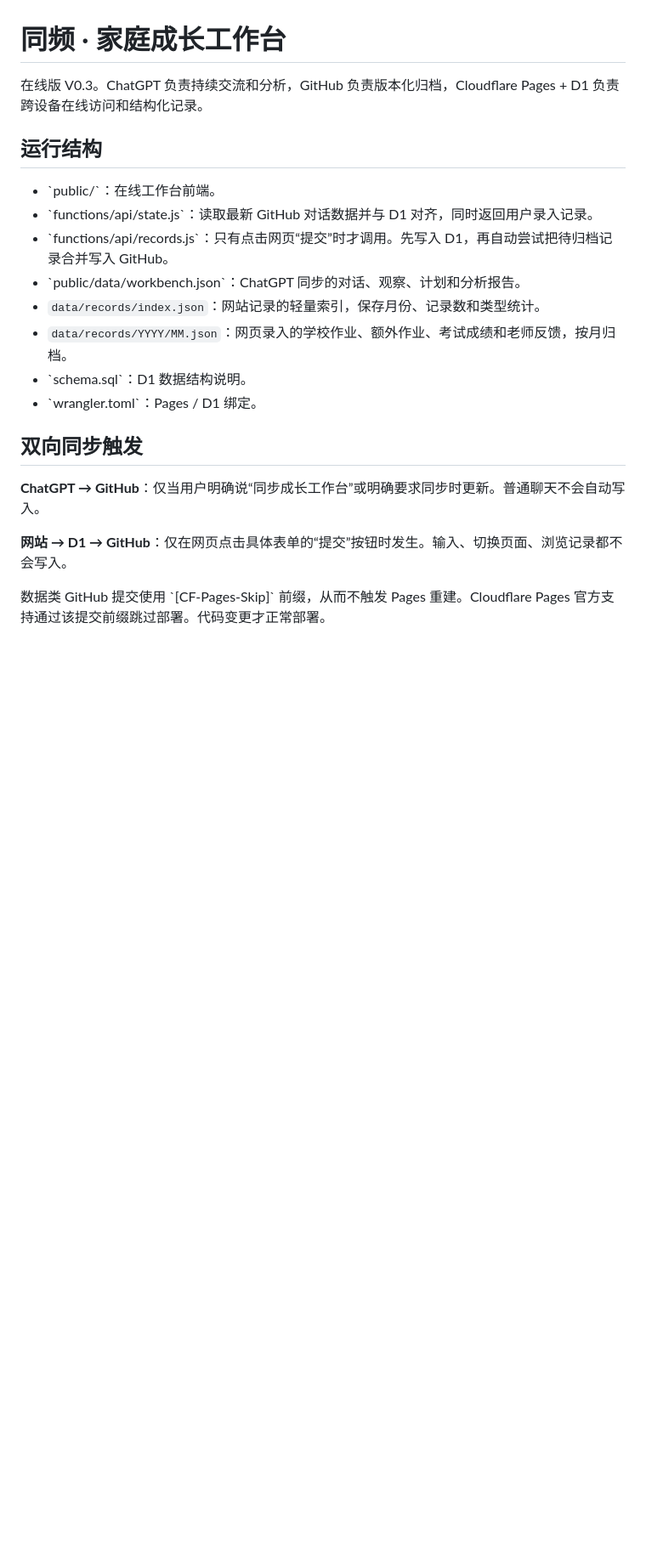
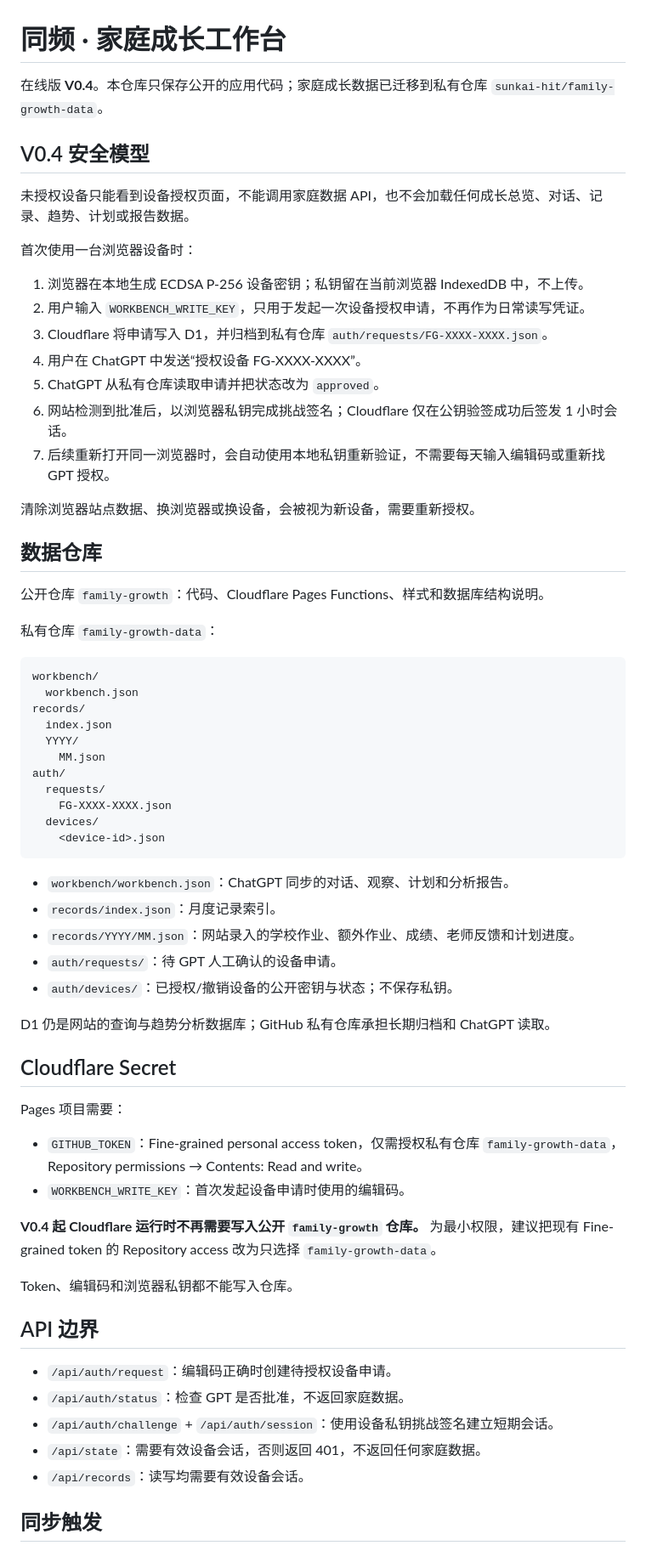
Before and after one commit to sunkai-hit/family-growth, a Markdown page: README.md, the part around one of its changes. Shown at 85% size. Rendered like a GitHub page; blank space fills up the shorter version.

Commit message:
docs: document V0.4 private data and device approval security model

````diff
--- a/README.md
+++ b/README.md
@@ -1,22 +1,69 @@
 # 同频 · 家庭成长工作台
 
-在线版 V0.3。ChatGPT 负责持续交流和分析，GitHub 负责版本化归档，Cloudflare Pages + D1 负责跨设备在线访问和结构化记录。
+在线版 **V0.4**。本仓库只保存公开的应用代码；家庭成长数据已迁移到私有仓库 `sunkai-hit/family-growth-data`。
 
-## 运行结构
+## V0.4 安全模型
 
-- \`public/\`：在线工作台前端。
-- \`functions/api/state.js\`：读取最新 GitHub 对话数据并与 D1 对齐，同时返回用户录入记录。
-- \`functions/api/records.js\`：只有点击网页“提交”时才调用。先写入 D1，再自动尝试把待归档记录合并写入 GitHub。
-- \`public/data/workbench.json\`：ChatGPT 同步的对话、观察、计划和分析报告。
-- `data/records/index.json`：网站记录的轻量索引，保存月份、记录数和类型统计。
-- `data/records/YYYY/MM.json`：网页录入的学校作业、额外作业、考试成绩和老师反馈，按月归档。
-- \`schema.sql\`：D1 数据结构说明。
-- \`wrangler.toml\`：Pages / D1 绑定。
+未授权设备只能看到设备授权页面，不能调用家庭数据 API，也不会加载任何成长总览、对话、记录、趋势、计划或报告数据。
 
-## 双向同步触发
+首次使用一台浏览器设备时：
 
-**ChatGPT → GitHub**：仅当用户明确说“同步成长工作台”或明确要求同步时更新。普通聊天不会自动写入。
+1. 浏览器在本地生成 ECDSA P-256 设备密钥；私钥留在当前浏览器 IndexedDB 中，不上传。
+2. 用户输入 `WORKBENCH_WRITE_KEY`，只用于发起一次设备授权申请，不再作为日常读写凭证。
+3. Cloudflare 将申请写入 D1，并归档到私有仓库 `auth/requests/FG-XXXX-XXXX.json`。
+4. 用户在 ChatGPT 中发送“授权设备 FG-XXXX-XXXX”。
+5. ChatGPT 从私有仓库读取申请并把状态改为 `approved`。
+6. 网站检测到批准后，以浏览器私钥完成挑战签名；Cloudflare 仅在公钥验签成功后签发 1 小时会话。
+7. 后续重新打开同一浏览器时，会自动使用本地私钥重新验证，不需要每天输入编辑码或重新找 GPT 授权。
 
-**网站 → D1 → GitHub**：仅在网页点击具体表单的“提交”按钮时发生。输入、切换页面、浏览记录都不会写入。
+清除浏览器站点数据、换浏览器或换设备，会被视为新设备，需要重新授权。
 
-数据类 GitHub 提交使用 \`[CF-Pages-Skip]\` 前缀，从而不触发 Pages 重建。Cloudflare Pages 官方支持通过该提交前缀跳过部署。代码变更才正常部署。
+## 数据仓库
+
+公开仓库 `family-growth`：代码、Cloudflare Pages Functions、样式和数据库结构说明。
+
+私有仓库 `family-growth-data`：
+
+```text
+workbench/
+  workbench.json
+records/
+  index.json
+  YYYY/
+    MM.json
+auth/
+  requests/
+    FG-XXXX-XXXX.json
+  devices/
+    <device-id>.json
+```
+
+- `workbench/workbench.json`：ChatGPT 同步的对话、观察、计划和分析报告。
+- `records/index.json`：月度记录索引。
+- `records/YYYY/MM.json`：网站录入的学校作业、额外作业、成绩、老师反馈和计划进度。
+- `auth/requests/`：待 GPT 人工确认的设备申请。
+- `auth/devices/`：已授权/撤销设备的公开密钥与状态；不保存私钥。
+
+D1 仍是网站的查询与趋势分析数据库；GitHub 私有仓库承担长期归档和 ChatGPT 读取。
+
+## Cloudflare Secret
+
+Pages 项目需要：
+
+- `GITHUB_TOKEN`：Fine-grained personal access token，仅需授权私有仓库 `family-growth-data`，Repository permissions → Contents: Read and write。
+- `WORKBENCH_WRITE_KEY`：首次发起设备申请时使用的编辑码。
+
+**V0.4 起 Cloudflare 运行时不再需要写入公开 `family-growth` 仓库。** 为最小权限，建议把现有 Fine-grained token 的 Repository access 改为只选择 `family-growth-data`。
+
+Token、编辑码和浏览器私钥都不能写入仓库。
+
+## API 边界
+
+- `/api/auth/request`：编辑码正确时创建待授权设备申请。
+- `/api/auth/status`：检查 GPT 是否批准，不返回家庭数据。
+- `/api/auth/challenge` + `/api/auth/session`：使用设备私钥挑战签名建立短期会话。
+- `/api/state`：需要有效设备会话，否则返回 401，不返回任何家庭数据。
+- `/api/records`：读写均需要有效设备会话。
+
+## 同步触发
+
````
Also changed, not shown: other parts of README.md (+11 -56 lines).
